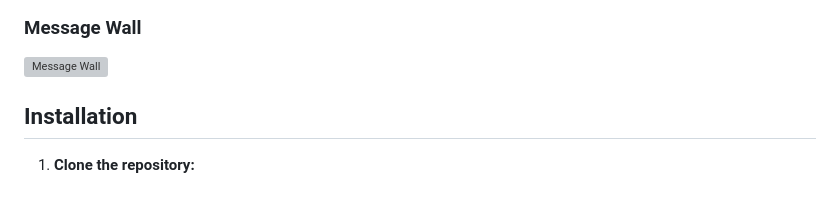
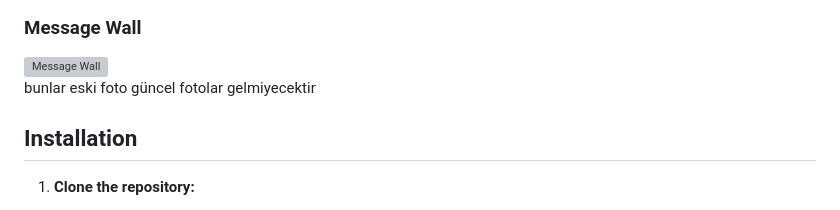
Before and after one commit to Emir920/Proje4, a Markdown page: README.md, the part around the change. GitHub-like rendering; grey boxes are pictures that could not be loaded.

Commit message:
Update README with note on photo updates
Added a note about outdated photos in the Message Wall section.

```diff
--- a/README.md
+++ b/README.md
@@ -34,6 +34,8 @@ A modern, responsive Django-based message board application with user authentica
 
 ### Message Wall
 <img width="1914" height="951" alt="Message Wall" src="https://github.com/user-attachments/assets/a4fb248f-0687-470c-896a-24fa3ca33c27" />
+
+ bunlar eski foto güncel fotolar gelmiyecektir
 
 ## Installation
 
```
